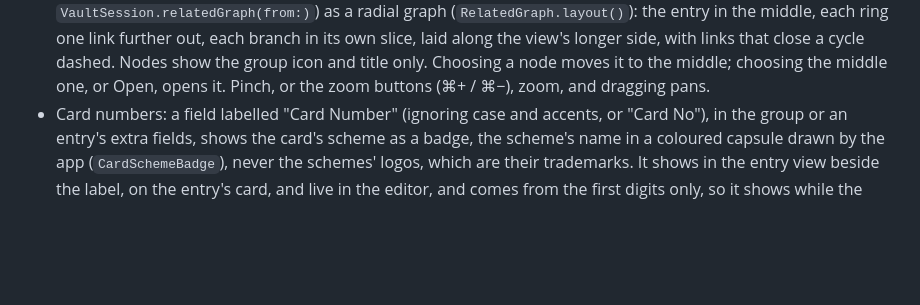
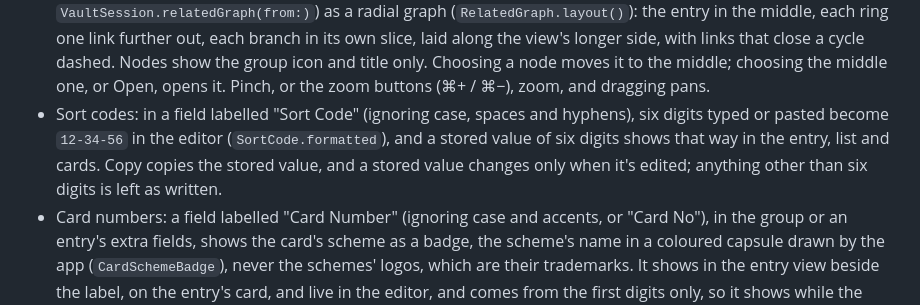
Before and after one commit to adatoo/silicon-wallet, a Markdown page: DESIGN.md, the part around the change. GitHub-like rendering; blank space fills up the shorter version.

Commit message:
docs(design): describe sort code formatting
Refs #146

Co-Authored-By: Claude Opus 5.5 <noreply@anthropic.com>

```diff
--- a/DESIGN.md
+++ b/DESIGN.md
@@ -109,6 +109,10 @@ Rule: **the app target never touches ciphertext or CloudKit directly**. It talks
   dashed. Nodes show the group icon and title only. Choosing a node moves it to the middle;
   choosing the middle one, or Open, opens it. Pinch, or the zoom buttons (⌘+ / ⌘−), zoom, and
   dragging pans.
+- Sort codes: in a field labelled "Sort Code" (ignoring case, spaces and hyphens), six digits
+  typed or pasted become `12-34-56` in the editor (`SortCode.formatted`), and a stored value of
+  six digits shows that way in the entry, list and cards. Copy copies the stored value, and a
+  stored value changes only when it's edited; anything other than six digits is left as written.
 - Card numbers: a field labelled "Card Number" (ignoring case and accents, or "Card No"), in
   the group or an entry's extra fields, shows the card's scheme as a badge, the scheme's name
   in a coloured capsule drawn by the app (`CardSchemeBadge`), never the schemes' logos, which
```
